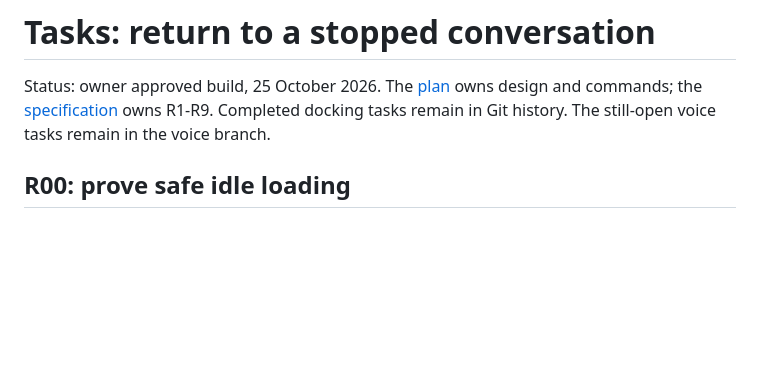
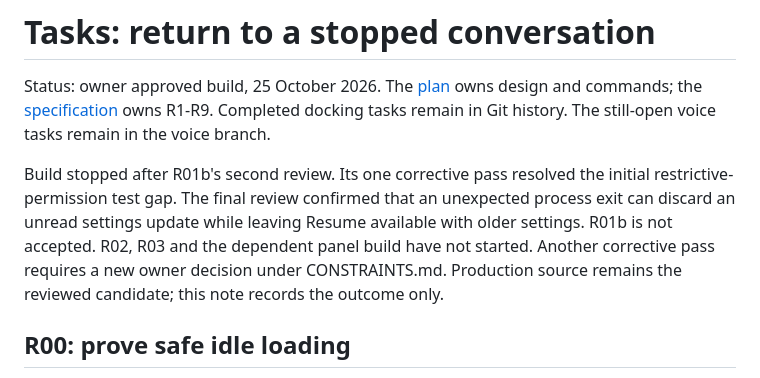
Before and after one commit to isaacasamoah/voyagershellapp, a Markdown page: tasks/todo.md, the part around the change. GitHub-like rendering; blank space fills up the shorter version.

Commit message:
docs: record the resume build stopping at its review limit

```diff
--- a/tasks/todo.md
+++ b/tasks/todo.md
@@ -3,6 +3,14 @@
 Status: owner approved build, 25 October 2026. The [plan](plan.md) owns design and commands; the
 [specification](../SPEC-conversation-resume.md) owns R1-R9. Completed docking tasks
 remain in Git history. The still-open voice tasks remain in the voice branch.
+
+Build stopped after R01b's second review. Its one corrective pass resolved the
+initial restrictive-permission test gap. The final review confirmed that an
+unexpected process exit can discard an unread settings update while leaving
+Resume available with older settings. R01b is not accepted. R02, R03 and the
+dependent panel build have not started. Another corrective pass requires a new
+owner decision under CONSTRAINTS.md. Production source remains the reviewed
+candidate; this note records the outcome only.
 
 ## R00: prove safe idle loading
 
```
